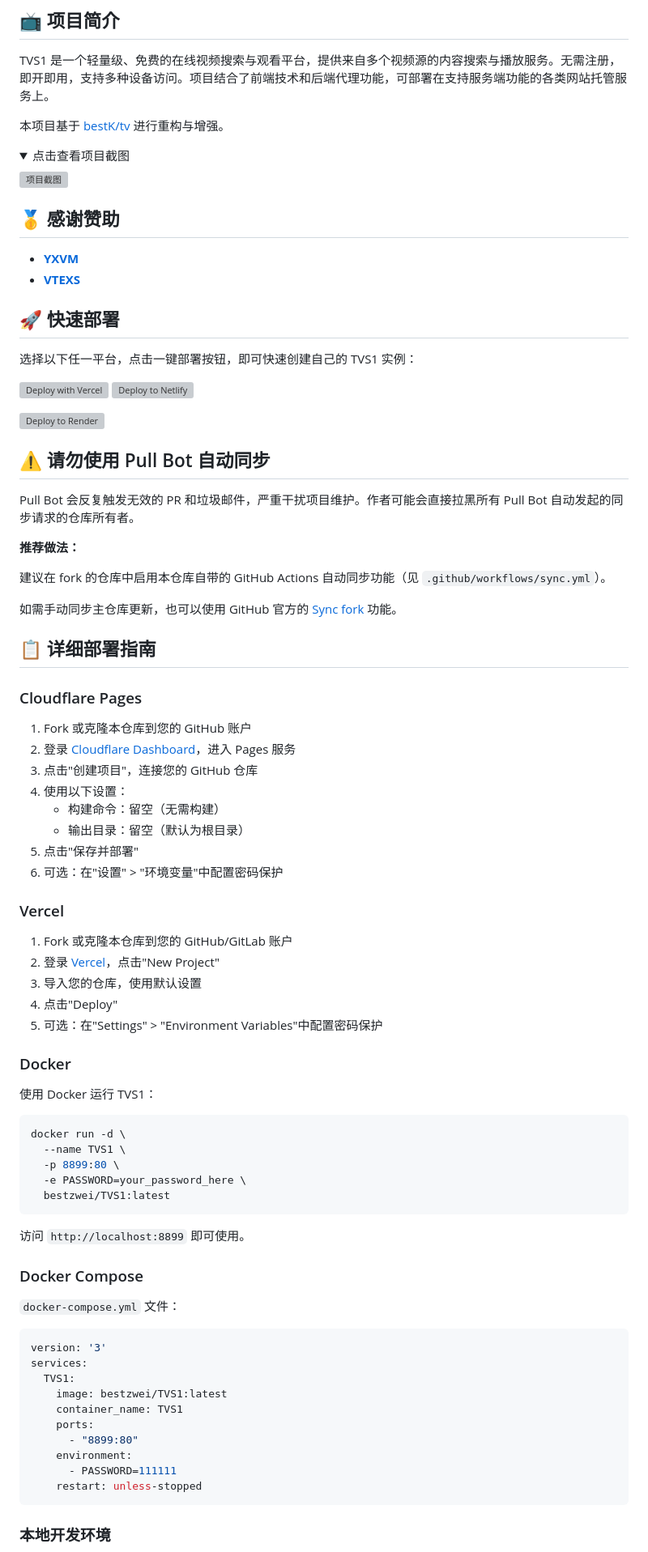
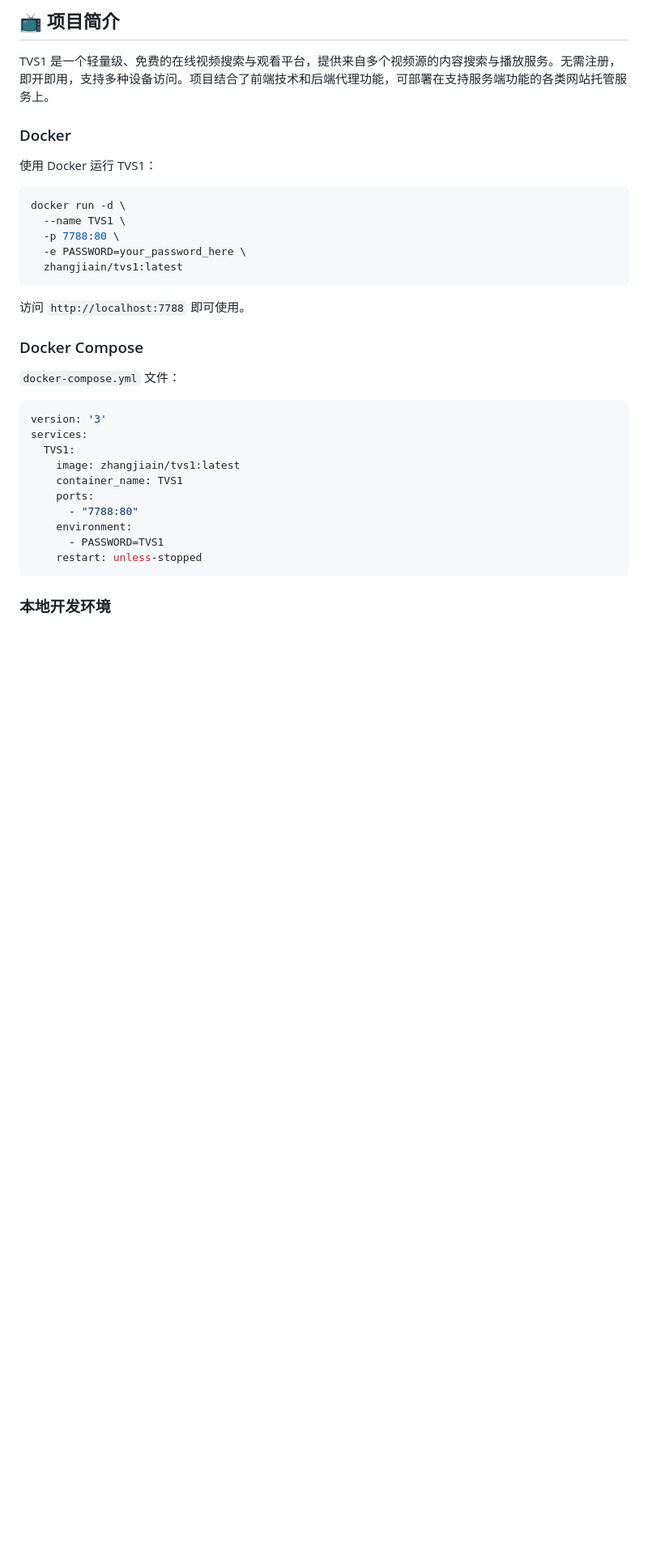
Before and after one commit to cedric441424/tvs1, a Markdown page: readme.md, the part around the change printed below. Shown: that part at 81% size. Rendered like a GitHub page; folded sections open; blank space fills up the shorter version; grey boxes are pictures that could not be loaded.

````diff
--- a/readme.md
+++ b/readme.md
@@ -10,59 +10,6 @@
 
 TVS1 是一个轻量级、免费的在线视频搜索与观看平台，提供来自多个视频源的内容搜索与播放服务。无需注册，即开即用，支持多种设备访问。项目结合了前端技术和后端代理功能，可部署在支持服务端功能的各类网站托管服务上。
 
-本项目基于 [bestK/tv](https://github.com/bestK/tv) 进行重构与增强。
-
-<details>
-  <summary>点击查看项目截图</summary>
-  <img src="https://github.com/user-attachments/assets/df485345-e83b-4564-adf7-0680be92d3c7" alt="项目截图" style="max-width:600px">
-</details>
-
-## 🥇 感谢赞助
-
-- **[YXVM](https://yxvm.com)**
-- **[VTEXS](https://vtexs.com)**
-
-## 🚀 快速部署
-
-选择以下任一平台，点击一键部署按钮，即可快速创建自己的 TVS1 实例：
-
-[![Deploy with Vercel](https://vercel.com/button)](https://vercel.com/new/clone?repository-url=https%3A%2F%2Fgithub.com%2FLibreSpark%2FTVS1) [![Deploy to Netlify](https://www.netlify.com/img/deploy/button.svg)](https://app.netlify.com/start/deploy?repository=https://github.com/LibreSpark/TVS1)
-
-[![Deploy to Render](https://render.com/images/deploy-to-render-button.svg)](https://render.com/deploy?repo=https://github.com/LibreSpark/TVS1)
-
-## ⚠️ 请勿使用 Pull Bot 自动同步
-
-Pull Bot 会反复触发无效的 PR 和垃圾邮件，严重干扰项目维护。作者可能会直接拉黑所有 Pull Bot 自动发起的同步请求的仓库所有者。
-
-**推荐做法：**
-
-建议在 fork 的仓库中启用本仓库自带的 GitHub Actions 自动同步功能（见 `.github/workflows/sync.yml`）。
-
-如需手动同步主仓库更新，也可以使用 GitHub 官方的 [Sync fork](https://docs.github.com/cn/github/collaborating-with-issues-and-pull-requests/syncing-a-fork) 功能。
-
-
-## 📋 详细部署指南
-
-### Cloudflare Pages
-
-1. Fork 或克隆本仓库到您的 GitHub 账户
-2. 登录 [Cloudflare Dashboard](https://dash.cloudflare.com/)，进入 Pages 服务
-3. 点击"创建项目"，连接您的 GitHub 仓库
-4. 使用以下设置：
-   - 构建命令：留空（无需构建）
-   - 输出目录：留空（默认为根目录）
-5. 点击"保存并部署"
-6. 可选：在"设置" > "环境变量"中配置密码保护
-
-### Vercel
-
-1. Fork 或克隆本仓库到您的 GitHub/GitLab 账户
-2. 登录 [Vercel](https://vercel.com/)，点击"New Project"
-3. 导入您的仓库，使用默认设置
-4. 点击"Deploy"
-5. 可选：在"Settings" > "Environment Variables"中配置密码保护
-
-
 ### Docker
 
 使用 Docker 运行 TVS1：
@@ -70,12 +17,12 @@ Pull Bot 会反复触发无效的 PR 和垃圾邮件，严重干扰项目维护
 ```bash
 docker run -d \
   --name TVS1 \
-  -p 8899:80 \
+  -p 7788:80 \
   -e PASSWORD=your_password_here \
-  bestzwei/TVS1:latest
+  zhangjiain/tvs1:latest
 ```
 
-访问 `http://localhost:8899` 即可使用。
+访问 `http://localhost:7788` 即可使用。
 
 ### Docker Compose
 
@@ -85,12 +32,12 @@ docker run -d \
 version: '3'
 services:
   TVS1:
-    image: bestzwei/TVS1:latest
+    image: zhangjiain/tvs1:latest
     container_name: TVS1
     ports:
-      - "8899:80"
+      - "7788:80"
     environment:
-      - PASSWORD=111111
+      - PASSWORD=TVS1
     restart: unless-stopped
 ```
 
````
Also changed, not shown: other parts of readme.md (+1 -5 lines).
